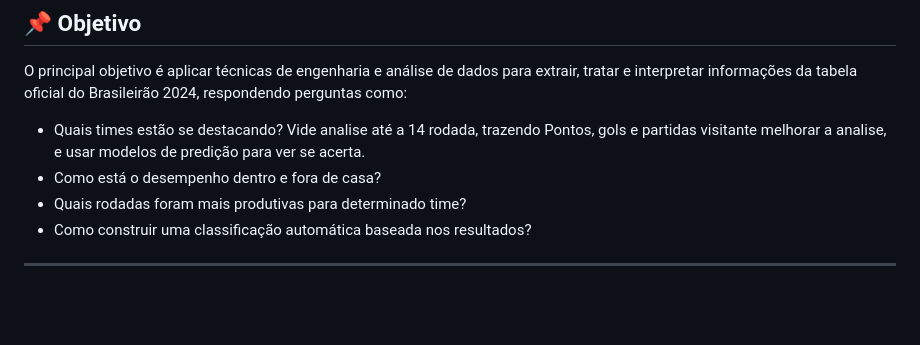
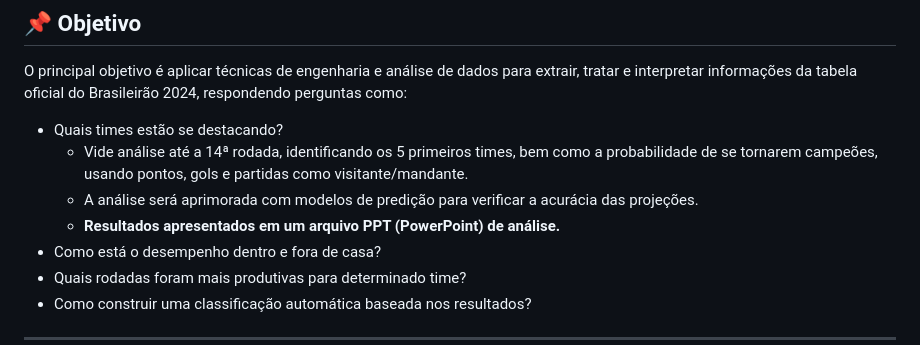
Before and after one commit to DeveloperScalambrine/ReviewTrybe, a Markdown page: ETL/Readme.md, the part around the change. GitHub-like rendering; blank space fills up the shorter version.

```diff
--- a/ETL/Readme.md
+++ b/ETL/Readme.md
@@ -9,8 +9,9 @@ Este projeto realiza uma análise completa da Tabela do Campeonato Brasileiro S
 O principal objetivo é aplicar técnicas de engenharia e análise de dados para extrair, tratar e interpretar informações da tabela oficial do Brasileirão 2024, respondendo perguntas como:
 
 - Quais times estão se destacando?
-  Vide analise até a 14 rodada, trazendo Pontos, gols e partidas visitante
-  melhorar a analise, e usar modelos de predição para ver se acerta.
+  - Vide análise até a 14ª rodada, identificando os 5 primeiros times, bem como a probabilidade de se tornarem campeões, usando pontos, gols e partidas como visitante/mandante.
+  - A análise será aprimorada com modelos de predição para verificar a acurácia das projeções.
+  - **Resultados apresentados em um arquivo PPT (PowerPoint) de análise.**
 - Como está o desempenho dentro e fora de casa?
 - Quais rodadas foram mais produtivas para determinado time?
 - Como construir uma classificação automática baseada nos resultados?
```
